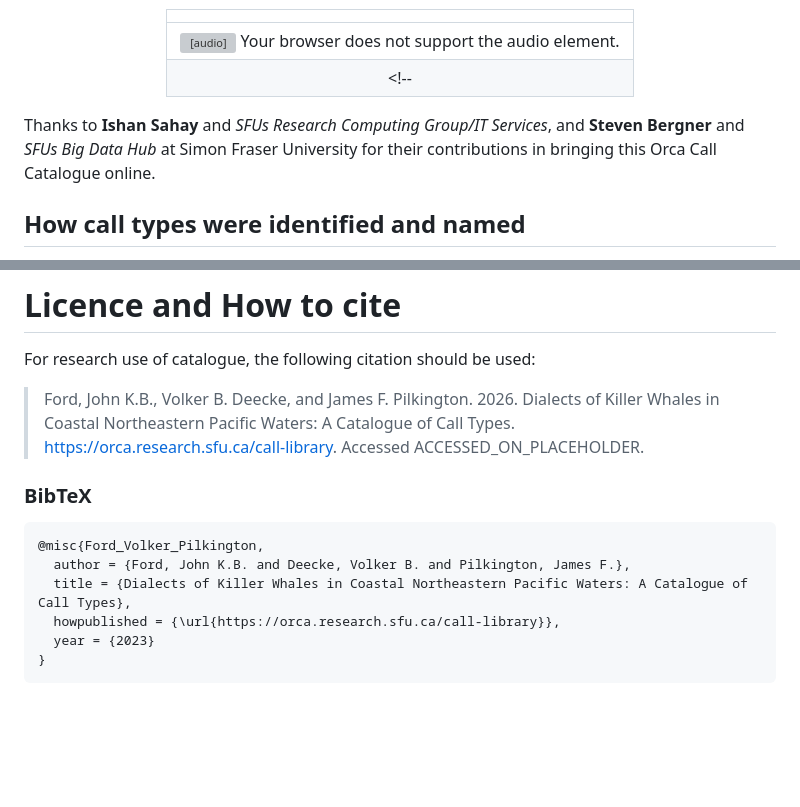
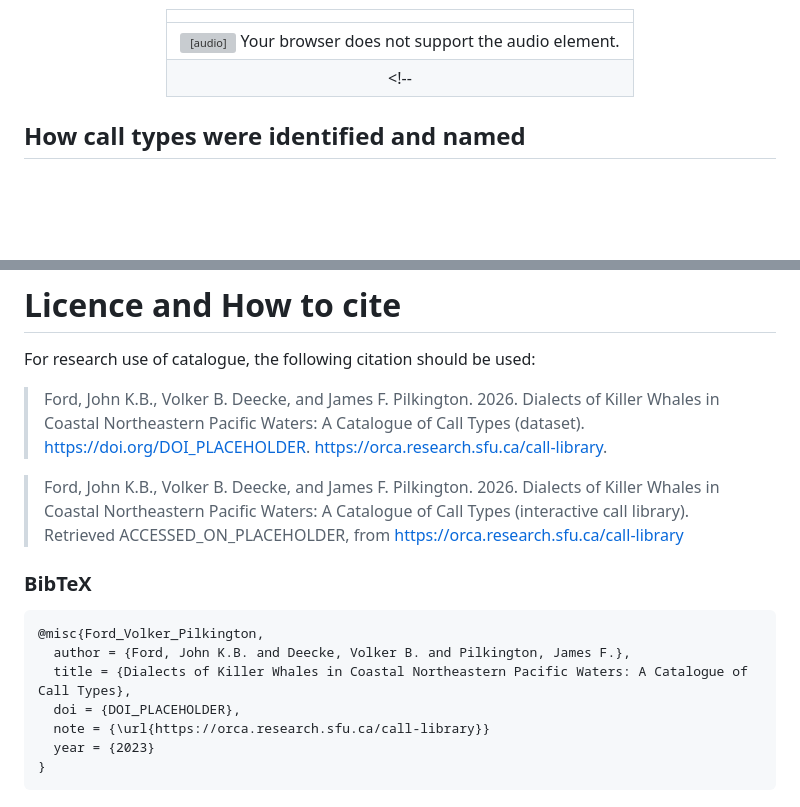
Before and after one commit to coastal-science/call-catalog-viewer, a Markdown page: FAQ.md, 2 parts joined by grey strips. Rendered like a GitHub page; blank space fills up the shorter version; grey boxes are pictures that could not be loaded.

Commit message:
Revise FAQ.md to remove acknowledgements and update citation format for research use. Added details for dataset and interactive call library access.

````diff
--- a/FAQ.md
+++ b/FAQ.md
@@ -30,8 +30,6 @@ Below is a sample spectrograph and audio file from the [call catalogue](./index.
 <!-- |_sample caption_| -->
 
 </center>
-
-Thanks to **Ishan Sahay** and _SFUs Research Computing Group/IT Services_, and **Steven Bergner** and _SFUs Big Data Hub_ at Simon Fraser University for their contributions in bringing this Orca Call Catalogue online.
 
 ## How call types were identified and named
 
@@ -196,7 +194,10 @@ For those wishing to take a deeper dive into killer whale dialects and how they
 
 For research use of catalogue, the following citation should be used:
 
-> Ford, John K.B., Volker B. Deecke, and James F. Pilkington. 2026. Dialects of Killer Whales in Coastal Northeastern Pacific Waters: A Catalogue of Call Types. [https://orca.research.sfu.ca/call-library](https://orca.research.sfu.ca/call-library). Accessed ACCESSED_ON_PLACEHOLDER.
+> Ford, John K.B., Volker B. Deecke, and James F. Pilkington. 2026. Dialects of Killer Whales in Coastal Northeastern Pacific Waters: A Catalogue of Call Types (dataset). https://doi.org/DOI_PLACEHOLDER. [https://orca.research.sfu.ca/call-library](https://orca.research.sfu.ca/call-library).
+
+
+> Ford, John K.B., Volker B. Deecke, and James F. Pilkington. 2026. Dialects of Killer Whales in Coastal Northeastern Pacific Waters: A Catalogue of Call Types (interactive call library). Retrieved ACCESSED_ON_PLACEHOLDER, from [https://orca.research.sfu.ca/call-library](https://orca.research.sfu.ca/call-library)
 
 ### BibTeX
 
@@ -204,7 +205,8 @@ For research use of catalogue, the following citation should be used:
 @misc{Ford_Volker_Pilkington,
   author = {Ford, John K.B. and Deecke, Volker B. and Pilkington, James F.},
   title = {Dialects of Killer Whales in Coastal Northeastern Pacific Waters: A Catalogue of Call Types},
-  howpublished = {\url{https://orca.research.sfu.ca/call-library}},
+  doi = {DOI_PLACEHOLDER},
+  note = {\url{https://orca.research.sfu.ca/call-library}}
   year = {2023}
 }
 ```
````
